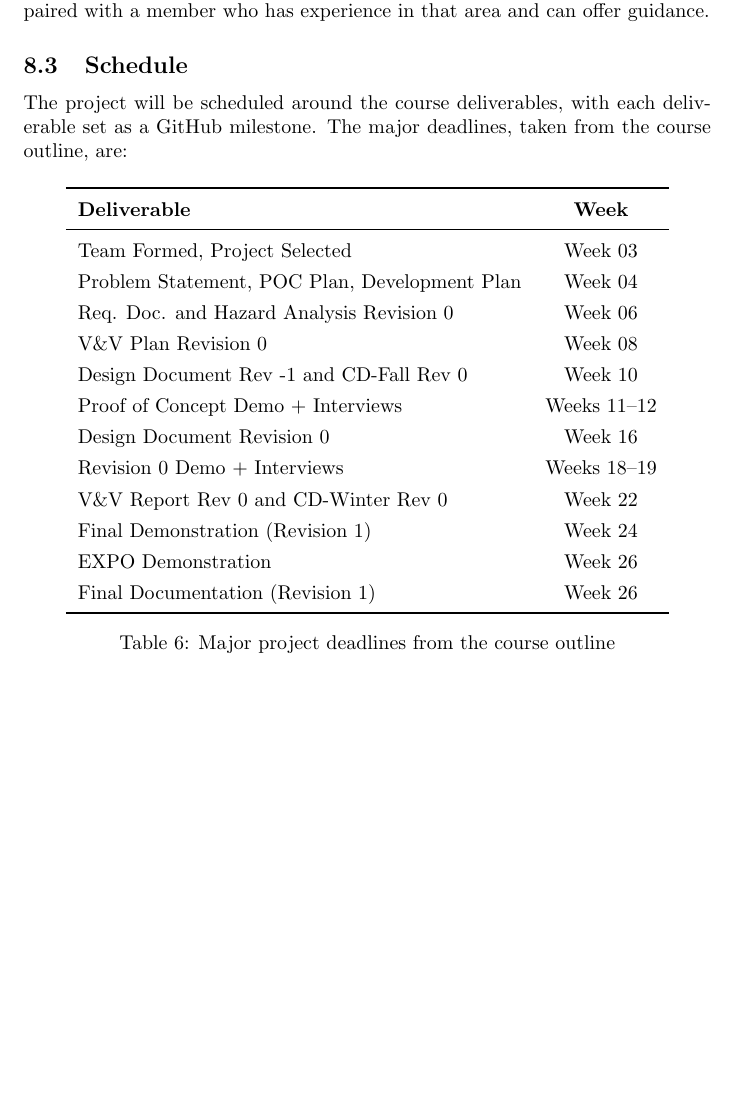
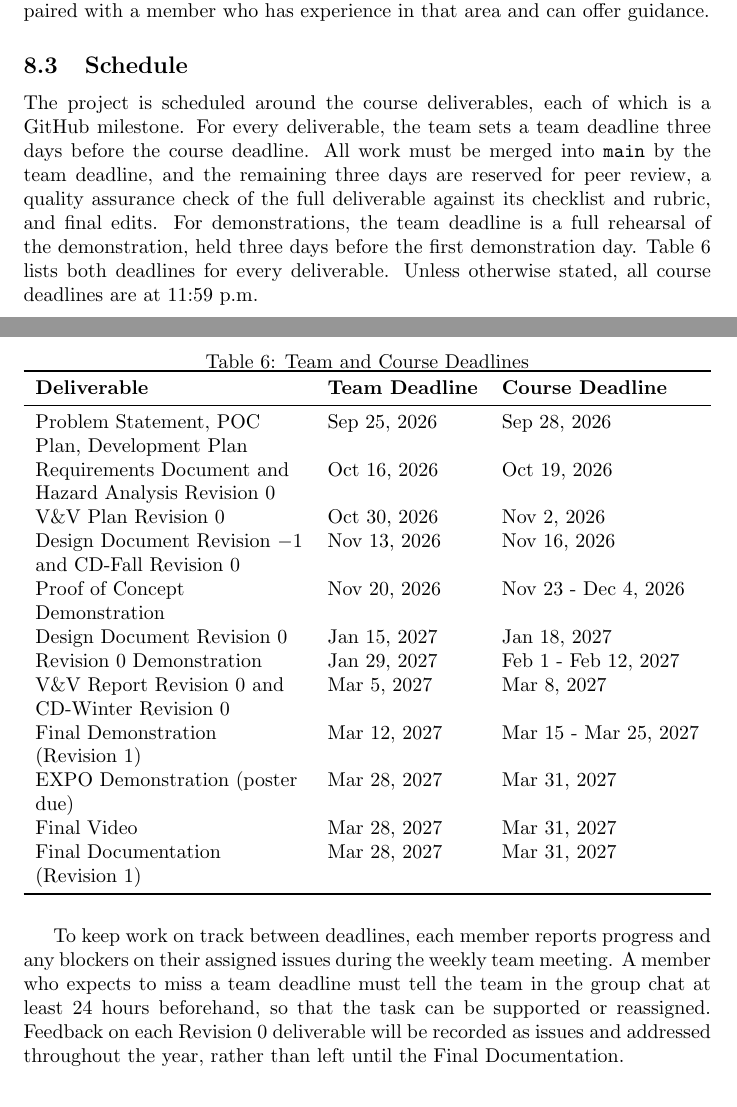
Before and after one commit to davislenover/BurnNEarn, a LaTeX document (docs/DevelopmentPlan/DevelopmentPlan.tex): part of page 8 of 14 before the commit and two parts of pages 8 and 9 of 14 after it, the two joined at a grey line, cut so that both start at the same text, the shorter picture padded with empty space. Compiled offline with pdfLaTeX; a LaTeX package or settings file that is missing is left out.

Commit message:
Add Schedule subsection to Project Decomposition and Scheduling (#17)

```diff
--- a/docs/DevelopmentPlan/DevelopmentPlan.tex
+++ b/docs/DevelopmentPlan/DevelopmentPlan.tex
@@ -287,29 +287,30 @@ Issues are assigned during the weekly team meeting, so that every member knows w
 
 \subsection{Schedule}
 
-The project will be scheduled around the course deliverables, with each deliverable set as a GitHub milestone. The major deadlines, taken from the course outline, are:
+The project is scheduled around the course deliverables, each of which is a GitHub milestone.
+For every deliverable, the team sets a team deadline three days before the course deadline.
+All work must be merged into \texttt{main} by the team deadline, and the remaining three days are reserved for peer review, a quality assurance check of the full deliverable against its checklist and rubric, and final edits.
+For demonstrations, the team deadline is a full rehearsal of the demonstration, held three days before the first demonstration day.
+Table~\ref{TblSchedule} lists both deadlines for every deliverable. Unless otherwise stated, all course deadlines are at 11:59 p.m.
 
-\begin{table}[H] \label{TblSchedule}
-\centering
-\renewcommand{\arraystretch}{1.3}
-\begin{tabular}{l c}
-\toprule
-\textbf{Deliverable} & \textbf{Week} \\
-\midrule
-Team Formed, Project Selected & Week 03 \\
-Problem Statement, POC Plan, Development Plan  & Week 04 \\
-Req. Doc. and Hazard Analysis Revision 0 & Week 06 \\
-V\&V Plan Revision 0 &  Week 08 \\
-Design Document Rev -1 and CD-Fall Rev 0 & Week 10 \\
-Proof of Concept Demo + Interviews &  Weeks 11--12 \\
-Design Document Revision 0 &  Week 16 \\
-Revision 0 Demo + Interviews &  Weeks 18--19 \\
-V\&V Report Rev 0 and CD-Winter Rev 0 & Week 22 \\
-Final Demonstration (Revision 1) & Week 24 \\
-EXPO Demonstration & Week 26 \\
-Final Documentation (Revision 1) & Week 26 \\
-\bottomrule
-\end{tabular}
-\caption{Major project deadlines from the course outline} \label{TblSchedule}
-\label{tab:schedule}
+\begin{table}[H]
+  \caption{Team and Course Deadlines} \label{TblSchedule}
+  \begin{tabularx}{\textwidth}{>{\raggedright\arraybackslash}Xll}
+    \toprule
+    \textbf{Deliverable} & \textbf{Team Deadline} & \textbf{Course Deadline}\\
+    \midrule
+      Problem Statement, POC Plan, Development Plan & Sep 25, 2026 & Sep 28, 2026\\
+      Requirements Document and Hazard Analysis Revision 0 & Oct 16, 2026 & Oct 19, 2026\\
+      V\&V Plan Revision 0 & Oct 30, 2026 & Nov 2, 2026\\
+      Design Document Revision $-1$ and CD-Fall Revision 0 & Nov 13, 2026 & Nov 16, 2026\\
+      Proof of Concept Demonstration & Nov 20, 2026 & Nov 23 - Dec 4, 2026\\
+      Design Document Revision 0 & Jan 15, 2027 & Jan 18, 2027\\
+      Revision 0 Demonstration & Jan 29, 2027 & Feb 1 - Feb 12, 2027\\
+      V\&V Report Revision 0 and CD-Winter Revision 0 & Mar 5, 2027 & Mar 8, 2027\\
+      Final Demonstration (Revision 1) & Mar 12, 2027 & Mar 15 - Mar 25, 2027\\
+      EXPO Demonstration (poster due) & Mar 28, 2027 & Mar 31, 2027\\
+      Final Video & Mar 28, 2027 & Mar 31, 2027\\
+      Final Documentation (Revision 1) & Mar 28, 2027 & Mar 31, 2027\\
+    \bottomrule
+  \end{tabularx}
 \end{table}
@@ -317,4 +317,8 @@ Final Documentation (Revision 1) & Week 26 \\
 
+
+To keep work on track between deadlines, each member reports progress and any blockers on their assigned issues during the weekly team meeting.
+A member who expects to miss a team deadline must tell the team in the group chat at least 24 hours beforehand, so that the task can be supported or reassigned.
+Feedback on each Revision 0 deliverable will be recorded as issues and addressed throughout the year, rather than left until the Final Documentation.
 
 
 \section{Proof of Concept Demonstration Plan}
```
Also changed, not shown: docs/DevelopmentPlan/DevelopmentPlan.tex (1 more changed lines).
